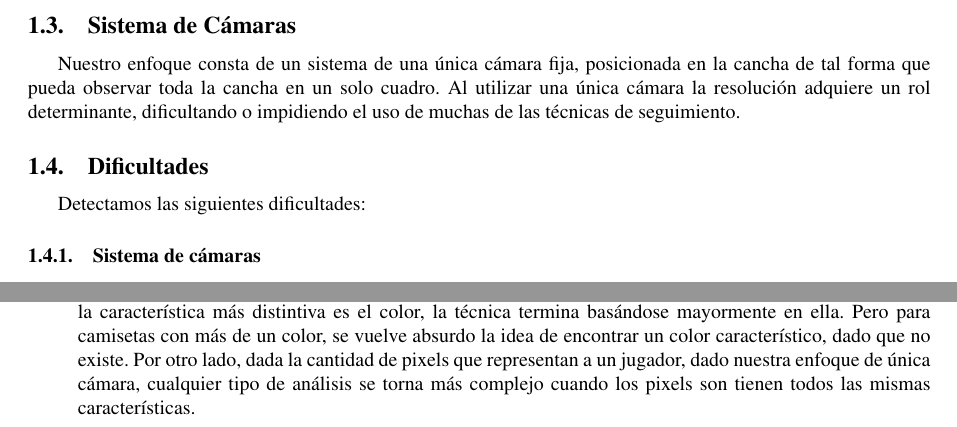
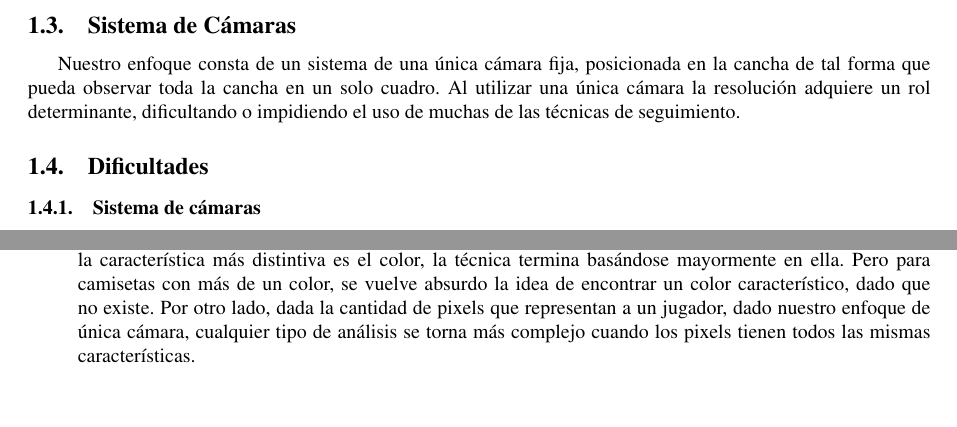
Before and after one commit to champo/proyecto-final, a LaTeX document (doc/informe/informe.tex): two parts of pages 1 and 2 of 2, joined at a grey line, cut so that both start at the same text, the shorter picture padded with empty space. Compiled offline with pdfLaTeX.

Commit message:
Fix typos

```diff
--- a/doc/informe/informe.tex
+++ b/doc/informe/informe.tex
@@ -158,8 +158,6 @@ dificultando o impidiendo el uso de muchas de las técnicas de seguimiento.
 
 \subsection{Dificultades}
 
-Detectamos las siguientes dificultades:
-
 \subsubsection{Sistema de cámaras}
 
 Un sistema de múltiples cámaras se ve beneficiado por una mejor resolución y
@@ -265,8 +263,8 @@ Esto es un desafío grande debido principalmente a dos problemas:
   mayormente en ella. Pero para camisetas con más de un color, se vuelve
   absurdo la idea de encontrar un color característico, dado que no existe. Por
   otro lado, dada la cantidad de pixels que representan a un jugador, dado
-  nuestra enfoque de única cámara, cualquier tipo de análisis se torna más
-  complejo cuando los pixels son tienen todos las mismas características.
+  nuestro enfoque de única cámara, cualquier tipo de análisis se torna más
+  complejo cuando los pixels tienen todos las mismas características.
 
 \end{itemize}
 
```
